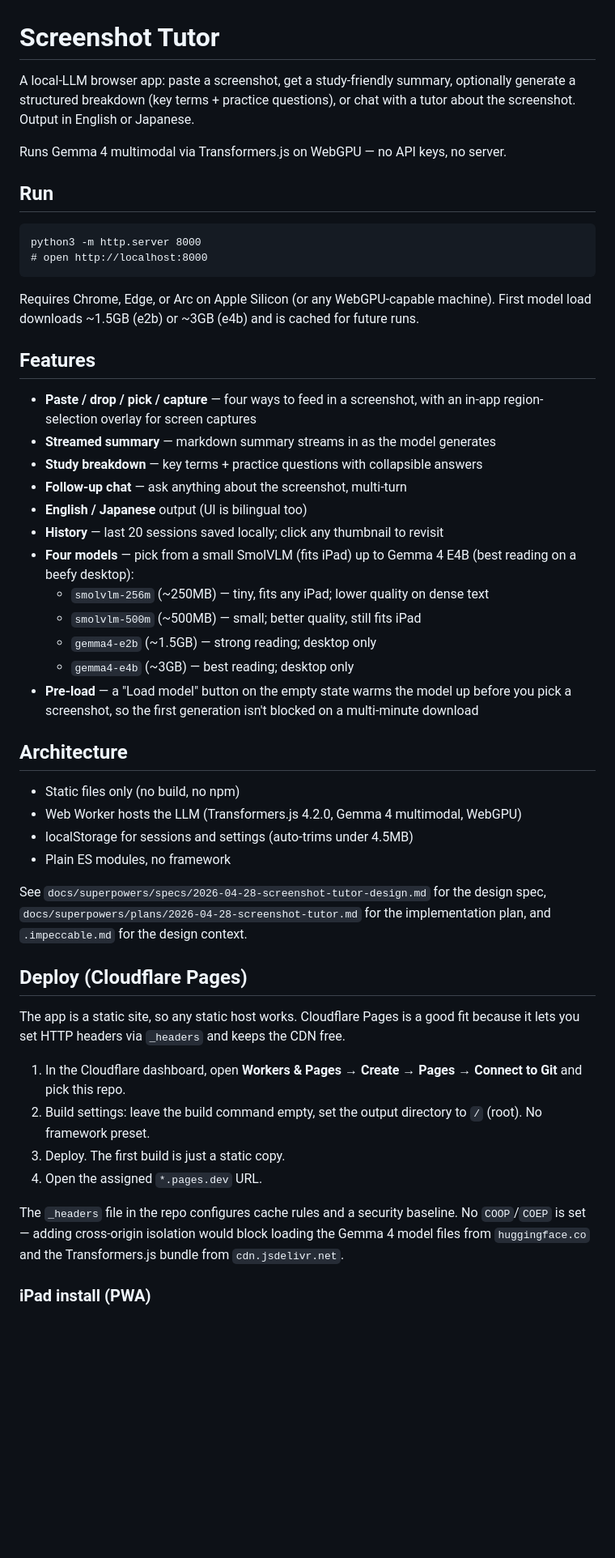
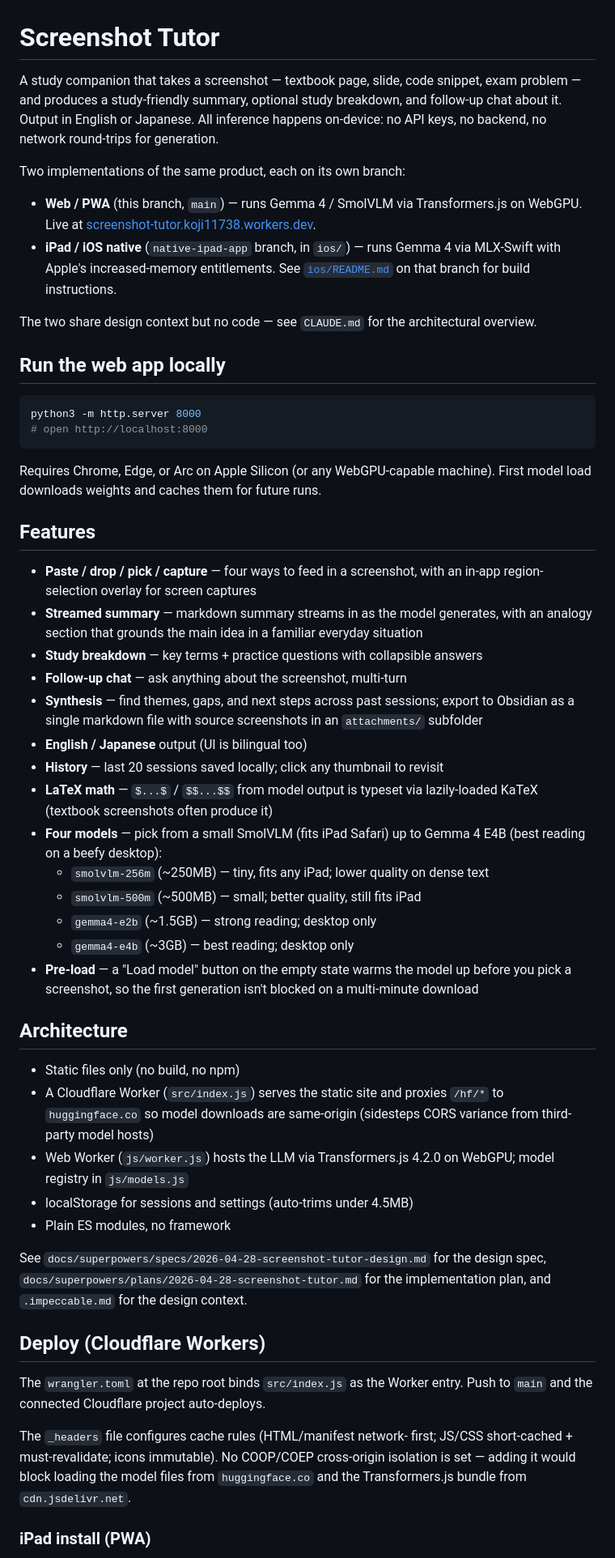
Before and after one commit to koji117/screenshot-tutor, a Markdown page: README.md, the part around one of its changes. Shown at 81% size. Rendered like a GitHub page; blank space fills up the shorter version.

Commit message:
docs(web): refresh root README for current state + iOS branch
The README claimed two models (e2b, e4b) and didn't mention the
iOS app. Update to:

  • Document the two-branch / two-implementation split with a
    pointer to ios/README.md on the native-ipad-app branch.
  • List the four shipping models (smolvlm-256m / 500m,
    gemma4-e2b / e4b) with their size + use-case captions.
  • Mention the analogy section in summaries, the synthesis
    flow, the LaTeX math support, and the new Obsidian export
    layout (markdown + attachments/ subfolder).
  • Clarify the Cloudflare deploy model (Workers, not Pages —
    src/index.js is the Worker entry, _headers configures cache).
  • Direct iPad users hitting Gemma 4's Safari memory ceiling
    to the native app on native-ipad-app for full E4B quality.

Co-Authored-By: Claude Opus 4.7 (1M context) <noreply@anthropic.com>

````diff
--- a/README.md
+++ b/README.md
@@ -1,57 +1,92 @@
 # Screenshot Tutor
 
-A local-LLM browser app: paste a screenshot, get a study-friendly summary, optionally generate a structured breakdown (key terms + practice questions), or chat with a tutor about the screenshot. Output in English or Japanese.
+A study companion that takes a screenshot — textbook page, slide,
+code snippet, exam problem — and produces a study-friendly summary,
+optional study breakdown, and follow-up chat about it. Output in
+English or Japanese. All inference happens on-device: no API keys,
+no backend, no network round-trips for generation.
 
-Runs Gemma 4 multimodal via Transformers.js on WebGPU — no API keys, no server.
+Two implementations of the same product, each on its own branch:
 
-## Run
+- **Web / PWA** (this branch, `main`) — runs Gemma 4 / SmolVLM via
+  Transformers.js on WebGPU. Live at
+  [screenshot-tutor.koji11738.workers.dev](https://screenshot-tutor.koji11738.workers.dev/).
+- **iPad / iOS native** (`native-ipad-app` branch, in `ios/`) —
+  runs Gemma 4 via MLX-Swift with Apple's increased-memory
+  entitlements. See [`ios/README.md`](https://github.com/koji117/screenshot-tutor/blob/native-ipad-app/ios/README.md)
+  on that branch for build instructions.
 
-    python3 -m http.server 8000
-    # open http://localhost:8000
+The two share design context but no code — see `CLAUDE.md` for the
+architectural overview.
 
-Requires Chrome, Edge, or Arc on Apple Silicon (or any WebGPU-capable machine). First model load downloads ~1.5GB (e2b) or ~3GB (e4b) and is cached for future runs.
+## Run the web app locally
+
+```sh
+python3 -m http.server 8000
+# open http://localhost:8000
+```
+
+Requires Chrome, Edge, or Arc on Apple Silicon (or any
+WebGPU-capable machine). First model load downloads weights and
+caches them for future runs.
 
 ## Features
 
-- **Paste / drop / pick / capture** — four ways to feed in a screenshot, with an in-app region-selection overlay for screen captures
-- **Streamed summary** — markdown summary streams in as the model generates
-- **Study breakdown** — key terms + practice questions with collapsible answers
+- **Paste / drop / pick / capture** — four ways to feed in a
+  screenshot, with an in-app region-selection overlay for screen
+  captures
+- **Streamed summary** — markdown summary streams in as the model
+  generates, with an analogy section that grounds the main idea
+  in a familiar everyday situation
+- **Study breakdown** — key terms + practice questions with
+  collapsible answers
 - **Follow-up chat** — ask anything about the screenshot, multi-turn
+- **Synthesis** — find themes, gaps, and next steps across past
+  sessions; export to Obsidian as a single markdown file with
+  source screenshots in an `attachments/` subfolder
 - **English / Japanese** output (UI is bilingual too)
-- **History** — last 20 sessions saved locally; click any thumbnail to revisit
-- **Four models** — pick from a small SmolVLM (fits iPad) up to Gemma 4 E4B (best reading on a beefy desktop):
+- **History** — last 20 sessions saved locally; click any
+  thumbnail to revisit
+- **LaTeX math** — `$...$` / `$$...$$` from model output is
+  typeset via lazily-loaded KaTeX (textbook screenshots often
+  produce it)
+- **Four models** — pick from a small SmolVLM (fits iPad Safari)
+  up to Gemma 4 E4B (best reading on a beefy desktop):
   - `smolvlm-256m` (~250MB) — tiny, fits any iPad; lower quality on dense text
   - `smolvlm-500m` (~500MB) — small; better quality, still fits iPad
   - `gemma4-e2b` (~1.5GB) — strong reading; desktop only
   - `gemma4-e4b` (~3GB) — best reading; desktop only
-- **Pre-load** — a "Load model" button on the empty state warms the model up before you pick a screenshot, so the first generation isn't blocked on a multi-minute download
+- **Pre-load** — a "Load model" button on the empty state warms
+  the model up before you pick a screenshot, so the first
+  generation isn't blocked on a multi-minute download
 
 ## Architecture
 
 - Static files only (no build, no npm)
-- Web Worker hosts the LLM (Transformers.js 4.2.0, Gemma 4 multimodal, WebGPU)
+- A Cloudflare Worker (`src/index.js`) serves the static site and
+  proxies `/hf/*` to `huggingface.co` so model downloads are
+  same-origin (sidesteps CORS variance from third-party model hosts)
+- Web Worker (`js/worker.js`) hosts the LLM via Transformers.js 4.2.0
+  on WebGPU; model registry in `js/models.js`
 - localStorage for sessions and settings (auto-trims under 4.5MB)
 - Plain ES modules, no framework
 
-See `docs/superpowers/specs/2026-04-28-screenshot-tutor-design.md` for the design spec, `docs/superpowers/plans/2026-04-28-screenshot-tutor.md` for the implementation plan, and `.impeccable.md` for the design context.
+See `docs/superpowers/specs/2026-04-28-screenshot-tutor-design.md`
+for the design spec, `docs/superpowers/plans/2026-04-28-screenshot-tutor.md`
+for the implementation plan, and `.impeccable.md` for the design
+context.
 
-## Deploy (Cloudflare Pages)
+## Deploy (Cloudflare Workers)
 
-The app is a static site, so any static host works. Cloudflare Pages
-is a good fit because it lets you set HTTP headers via `_headers` and
-keeps the CDN free.
+The `wrangler.toml` at the repo root binds `src/index.js` as the
+Worker entry. Push to `main` and the connected Cloudflare project
+auto-deploys.
 
-1. In the Cloudflare dashboard, open **Workers & Pages → Create → Pages
-   → Connect to Git** and pick this repo.
-2. Build settings: leave the build command empty, set the output
-   directory to `/` (root). No framework preset.
-3. Deploy. The first build is just a static copy.
-4. Open the assigned `*.pages.dev` URL.
-
-The `_headers` file in the repo configures cache rules and a security
-baseline. No `COOP`/`COEP` is set — adding cross-origin isolation
-would block loading the Gemma 4 model files from `huggingface.co` and
-the Transformers.js bundle from `cdn.jsdelivr.net`.
+The `_headers` file configures cache rules (HTML/manifest network-
+first; JS/CSS short-cached + must-revalidate; icons immutable). No
+COOP/COEP cross-origin isolation is set — adding it would block
+loading the model files from `huggingface.co` and the Transformers.js
+bundle from `cdn.jsdelivr.net`.
 
 ### iPad install (PWA)
 
````
Also changed, not shown: other parts of README.md (+11 -8 lines).
